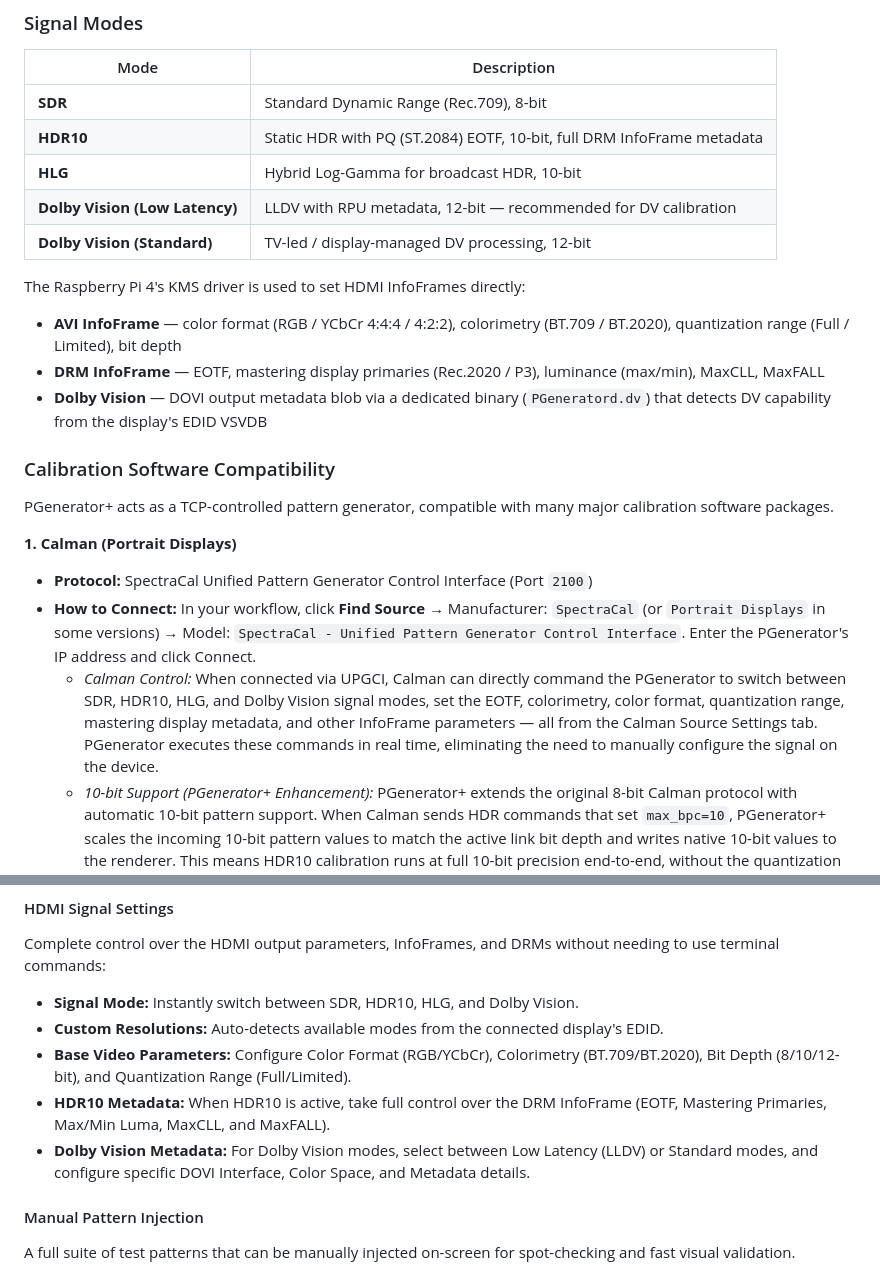
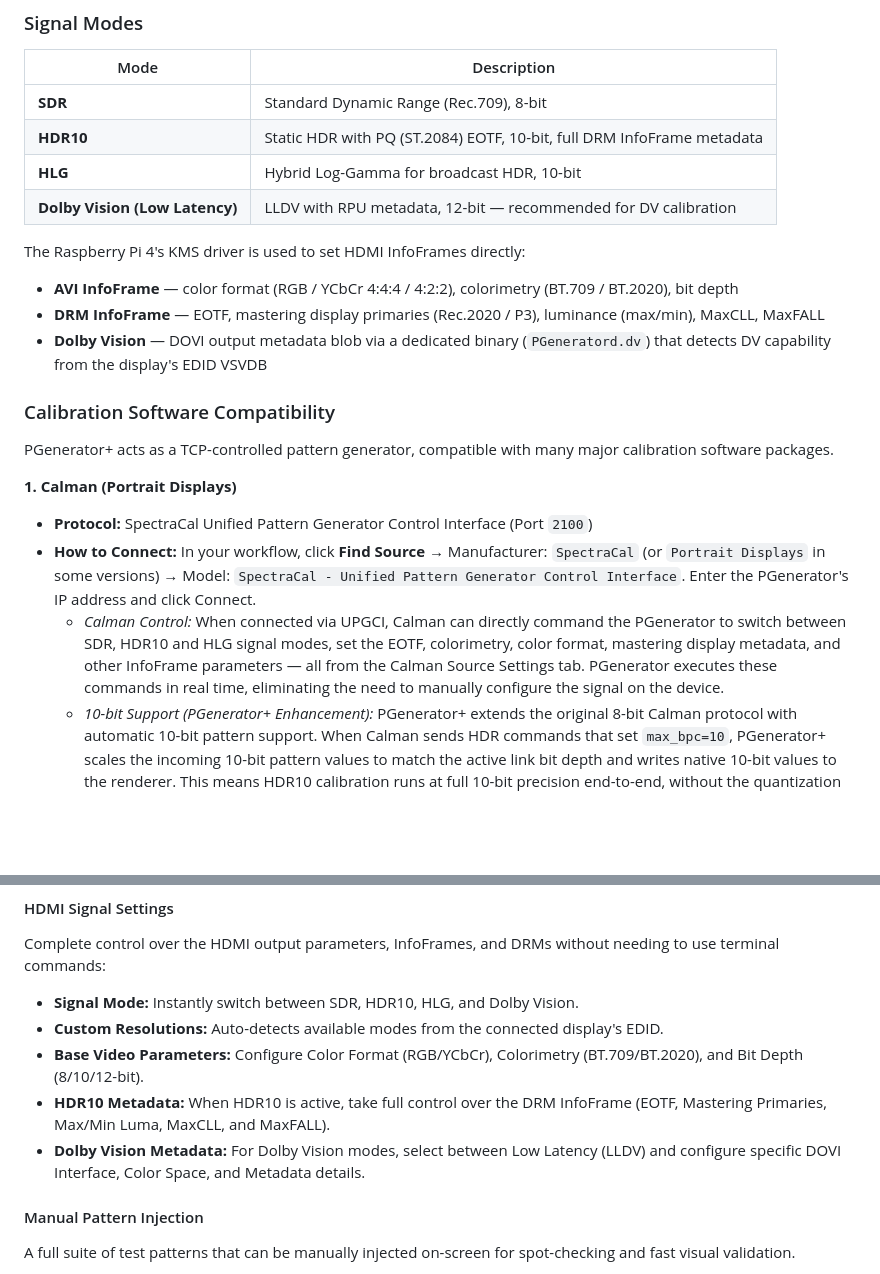
Before and after one commit to BigShoots/PGenerator-Plus, a Markdown page: README.md, 2 parts joined by grey strips. Drawn GitHub-style; blank space fills up the shorter version.

Commit message:
Update README to reflect changes in Dolby Vision support
Removed references to Dolby Vision (Standard) and simplified HDMI signal settings.

```diff
--- a/README.md
+++ b/README.md
@@ -55,11 +55,10 @@ You can also trigger updates via SSH (`root` / `PGenerator!!$`):
 | **HDR10** | Static HDR with PQ (ST.2084) EOTF, 10-bit, full DRM InfoFrame metadata |
 | **HLG** | Hybrid Log-Gamma for broadcast HDR, 10-bit |
 | **Dolby Vision (Low Latency)** | LLDV with RPU metadata, 12-bit — recommended for DV calibration |
-| **Dolby Vision (Standard)** | TV-led / display-managed DV processing, 12-bit |
 
 The Raspberry Pi 4's KMS driver is used to set HDMI InfoFrames directly:
 
-- **AVI InfoFrame** — color format (RGB / YCbCr 4:4:4 / 4:2:2), colorimetry (BT.709 / BT.2020), quantization range (Full / Limited), bit depth
+- **AVI InfoFrame** — color format (RGB / YCbCr 4:4:4 / 4:2:2), colorimetry (BT.709 / BT.2020), bit depth
 - **DRM InfoFrame** — EOTF, mastering display primaries (Rec.2020 / P3), luminance (max/min), MaxCLL, MaxFALL
 - **Dolby Vision** — DOVI output metadata blob via a dedicated binary (`PGeneratord.dv`) that detects DV capability from the display's EDID VSVDB
 
@@ -70,7 +69,7 @@ PGenerator+ acts as a TCP-controlled pattern generator, compatible with many maj
 **1. Calman (Portrait Displays)**
 - **Protocol:** SpectraCal Unified Pattern Generator Control Interface (Port `2100`)
 - **How to Connect:** In your workflow, click **Find Source** → Manufacturer: `SpectraCal` (or `Portrait Displays` in some versions) → Model: `SpectraCal - Unified Pattern Generator Control Interface`. Enter the PGenerator's IP address and click Connect.
-  - *Calman Control:* When connected via UPGCI, Calman can directly command the PGenerator to switch between SDR, HDR10, HLG, and Dolby Vision signal modes, set the EOTF, colorimetry, color format, quantization range, mastering display metadata, and other InfoFrame parameters — all from the Calman Source Settings tab. PGenerator executes these commands in real time, eliminating the need to manually configure the signal on the device.
+  - *Calman Control:* When connected via UPGCI, Calman can directly command the PGenerator to switch between SDR, HDR10 and HLG signal modes, set the EOTF, colorimetry, color format, mastering display metadata, and other InfoFrame parameters — all from the Calman Source Settings tab. PGenerator executes these commands in real time, eliminating the need to manually configure the signal on the device.
   - *10-bit Support (PGenerator+ Enhancement):* PGenerator+ extends the original 8-bit Calman protocol with automatic 10-bit pattern support. When Calman sends HDR commands that set `max_bpc=10`, PGenerator+ scales the incoming 10-bit pattern values to match the active link bit depth and writes native 10-bit values to the renderer. This means HDR10 calibration runs at full 10-bit precision end-to-end, without the quantization loss of converting to 8-bit.
   - *Deprecation Notice:* Portrait Displays removed the UPGCI protocol from Calman "Home" licenses starting with version 5.15.x (the 2024 releases) to push users toward their own generator hardware. There is no official add-on to re-enable it for Home users. If calibration with PGenerator is required, you must either remain on Calman 5.14.x or older, upgrade to a professional license tier (Calman Video Pro or higher), or use alternative software (like ColourSpace or HCFR).
 
@@ -109,9 +108,9 @@ Monitor the real-time health and connectivity of your PGenerator+:
 Complete control over the HDMI output parameters, InfoFrames, and DRMs without needing to use terminal commands:
 - **Signal Mode:** Instantly switch between SDR, HDR10, HLG, and Dolby Vision.
 - **Custom Resolutions:** Auto-detects available modes from the connected display's EDID.
-- **Base Video Parameters:** Configure Color Format (RGB/YCbCr), Colorimetry (BT.709/BT.2020), Bit Depth (8/10/12-bit), and Quantization Range (Full/Limited).
+- **Base Video Parameters:** Configure Color Format (RGB/YCbCr), Colorimetry (BT.709/BT.2020), and Bit Depth (8/10/12-bit).
 - **HDR10 Metadata:** When HDR10 is active, take full control over the DRM InfoFrame (EOTF, Mastering Primaries, Max/Min Luma, MaxCLL, and MaxFALL).
-- **Dolby Vision Metadata:** For Dolby Vision modes, select between Low Latency (LLDV) or Standard modes, and configure specific DOVI Interface, Color Space, and Metadata details.
+- **Dolby Vision Metadata:** For Dolby Vision modes, select between Low Latency (LLDV) and configure specific DOVI Interface, Color Space, and Metadata details.
 
 #### Manual Pattern Injection
 A full suite of test patterns that can be manually injected on-screen for spot-checking and fast visual validation.
```
